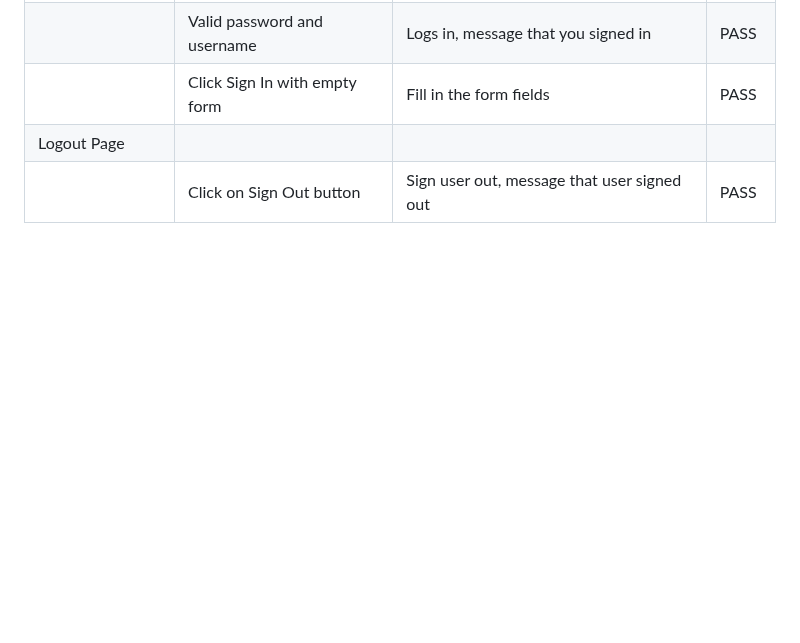
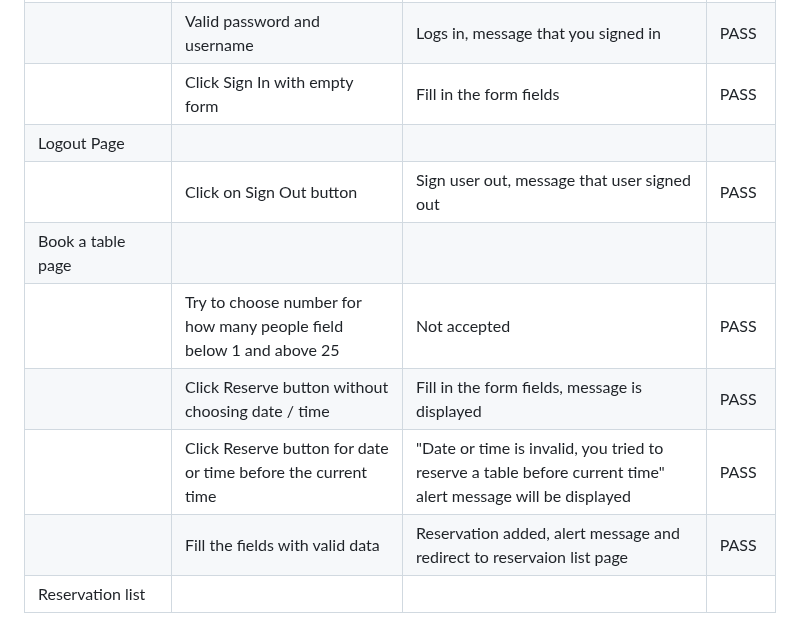
Before and after one commit to mohanadpro/resturant-booking-table, a Markdown page: TESTING.md, the part around the change. GitHub-like rendering; blank space fills up the shorter version.

Commit message:
update TESTING.md file add book a table section

```diff
--- a/TESTING.md
+++ b/TESTING.md
@@ -250,3 +250,9 @@ The project was tested on multiple web browsers to check for compatibility issue
 |               | Click Sign In with empty form | Fill in the form fields | PASS |
 | Logout Page  |                  |                  |                  |
 |               | Click on Sign Out button | Sign user out, message that user signed out | PASS |
+| Book a table page  |                  |                  |
+|                    | Try to choose number for how many people field below 1 and above 25 | Not accepted| PASS
+|                    | Click Reserve button without choosing date / time | Fill in the form fields, message is displayed | PASS
+|                    | Click Reserve button for date or time before the current time|"Date or time is invalid, you tried to reserve a table before current time" alert message will be displayed | PASS
+|                    | Fill the fields with valid data | Reservation added, alert message and redirect to reservaion list page | PASS
+| Reservation list |                  |                  |
```
